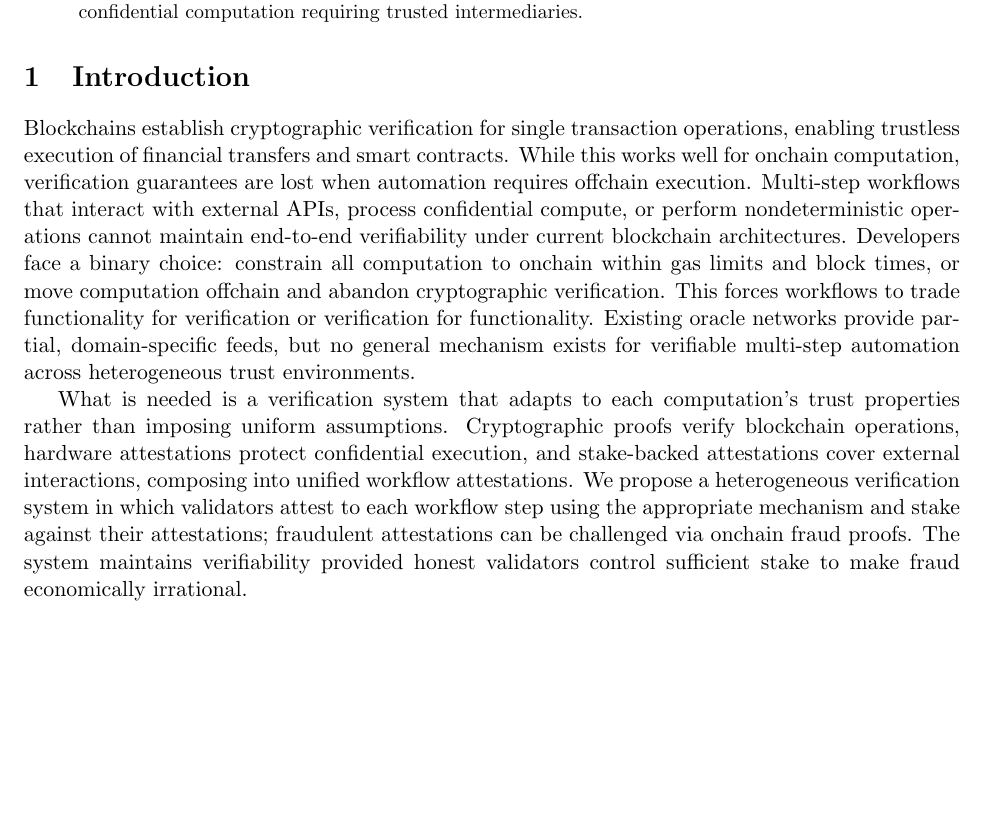
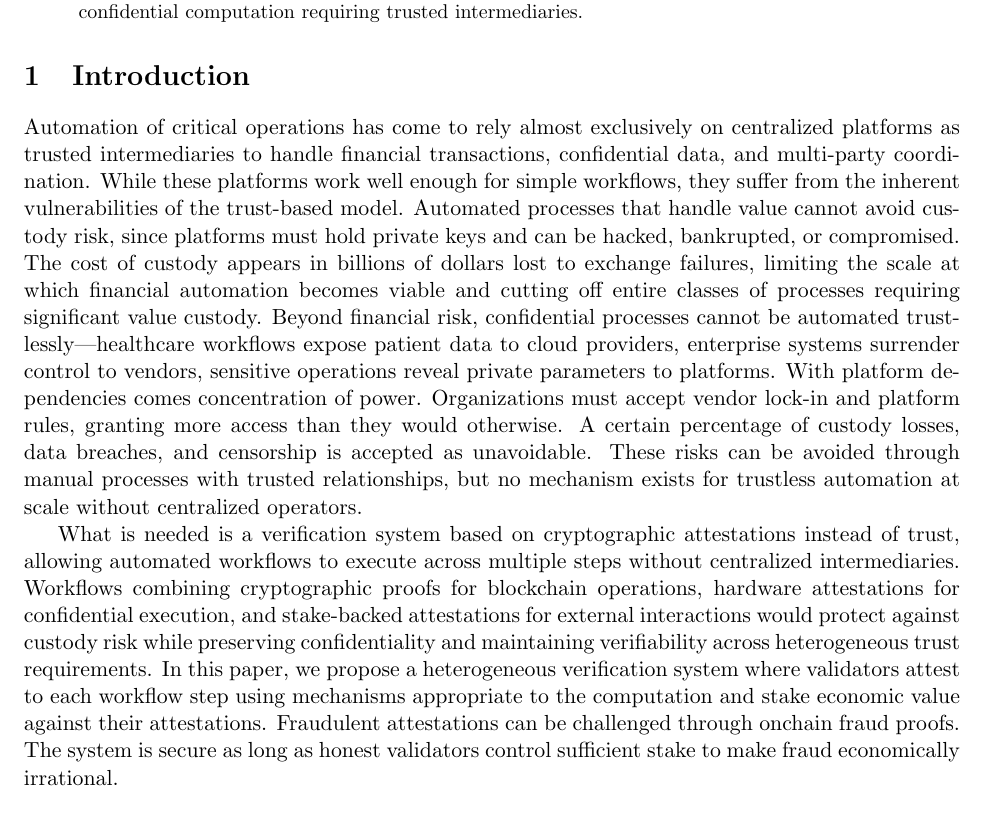
Before and after one commit to w3-io/whitepapers, a LaTeX paper (papers/tbd/whitepaper.tex): part of the page before the commit and part of page 1 of 2 after it, cut so that both start at the same text, the shorter picture padded with empty space. Compiled offline with pdfLaTeX.

Commit message:
Replace introduction with society-level framing (Bitcoin isomorphism)
Complete rewrite following Bitcoin whitepaper structure:

Para 1 (The Cascade):
- Opens: 'Automation of critical operations has come to rely...'
- Broader than abstract (not just 'financial and confidential automation')
- Custody risk → billions lost → limits financial automation
- Confidential processes → healthcare, enterprise, sensitive operations
- Platform dependencies → vendor lock-in → power concentration
- Resignation: 'custody losses, data breaches, censorship accepted as unavoidable'
- Physical alternative: manual processes work but don't scale

Para 2 (The Solution):
- 'What is needed' pivot
- Heterogeneous verification system explained
- Security model: honest validator stake majority + fraud proofs

Changes from previous intro:
- Society-level problems (not developer constraints)
- Covers all financial use cases (not just trading)
- Follows Bitcoin's emotional architecture and cascade structure
- ~240 words (Bitcoin intro: ~230 words)

```diff
--- a/papers/tbd/whitepaper.tex
+++ b/papers/tbd/whitepaper.tex
@@ -56,9 +56,9 @@ Financial and confidential automation relies on trusted intermediaries, imposing
 
 \section{Introduction}
 
-Blockchains establish cryptographic verification for single transaction operations, enabling trustless execution of financial transfers and smart contracts. While this works well for onchain computation, verification guarantees are lost when automation requires offchain execution. Multi-step workflows that interact with external APIs, process confidential compute, or perform nondeterministic operations cannot maintain end-to-end verifiability under current blockchain architectures. Developers face a binary choice: constrain all computation to onchain within gas limits and block times, or move computation offchain and abandon cryptographic verification. This forces workflows to trade functionality for verification or verification for functionality. Existing oracle networks provide partial, domain-specific feeds, but no general mechanism exists for verifiable multi-step automation across heterogeneous trust environments.
+Automation of critical operations has come to rely almost exclusively on centralized platforms as trusted intermediaries to handle financial transactions, confidential data, and multi-party coordination. While these platforms work well enough for simple workflows, they suffer from the inherent vulnerabilities of the trust-based model. Automated processes that handle value cannot avoid custody risk, since platforms must hold private keys and can be hacked, bankrupted, or compromised. The cost of custody appears in billions of dollars lost to exchange failures, limiting the scale at which financial automation becomes viable and cutting off entire classes of processes requiring significant value custody. Beyond financial risk, confidential processes cannot be automated trustlessly—healthcare workflows expose patient data to cloud providers, enterprise systems surrender control to vendors, sensitive operations reveal private parameters to platforms. With platform dependencies comes concentration of power. Organizations must accept vendor lock-in and platform rules, granting more access than they would otherwise. A certain percentage of custody losses, data breaches, and censorship is accepted as unavoidable. These risks can be avoided through manual processes with trusted relationships, but no mechanism exists for trustless automation at scale without centralized operators.
 
-What is needed is a verification system that adapts to each computation's trust properties rather than imposing uniform assumptions. Cryptographic proofs verify blockchain operations, hardware attestations protect confidential execution, and stake-backed attestations cover external interactions, composing into unified workflow attestations. We propose a heterogeneous verification system in which validators attest to each workflow step using the appropriate mechanism and stake against their attestations; fraudulent attestations can be challenged via onchain fraud proofs. The system maintains verifiability provided honest validators control sufficient stake to make fraud economically irrational.
+What is needed is a verification system based on cryptographic attestations instead of trust, allowing automated workflows to execute across multiple steps without centralized intermediaries. Workflows combining cryptographic proofs for blockchain operations, hardware attestations for confidential execution, and stake-backed attestations for external interactions would protect against custody risk while preserving confidentiality and maintaining verifiability across heterogeneous trust requirements. In this paper, we propose a heterogeneous verification system where validators attest to each workflow step using mechanisms appropriate to the computation and stake economic value against their attestations. Fraudulent attestations can be challenged through onchain fraud proofs. The system is secure as long as honest validators control sufficient stake to make fraud economically irrational.
 
 \section*{References}
 
```
Also changed, not shown: papers/tbd/whitepaper.pdf.
